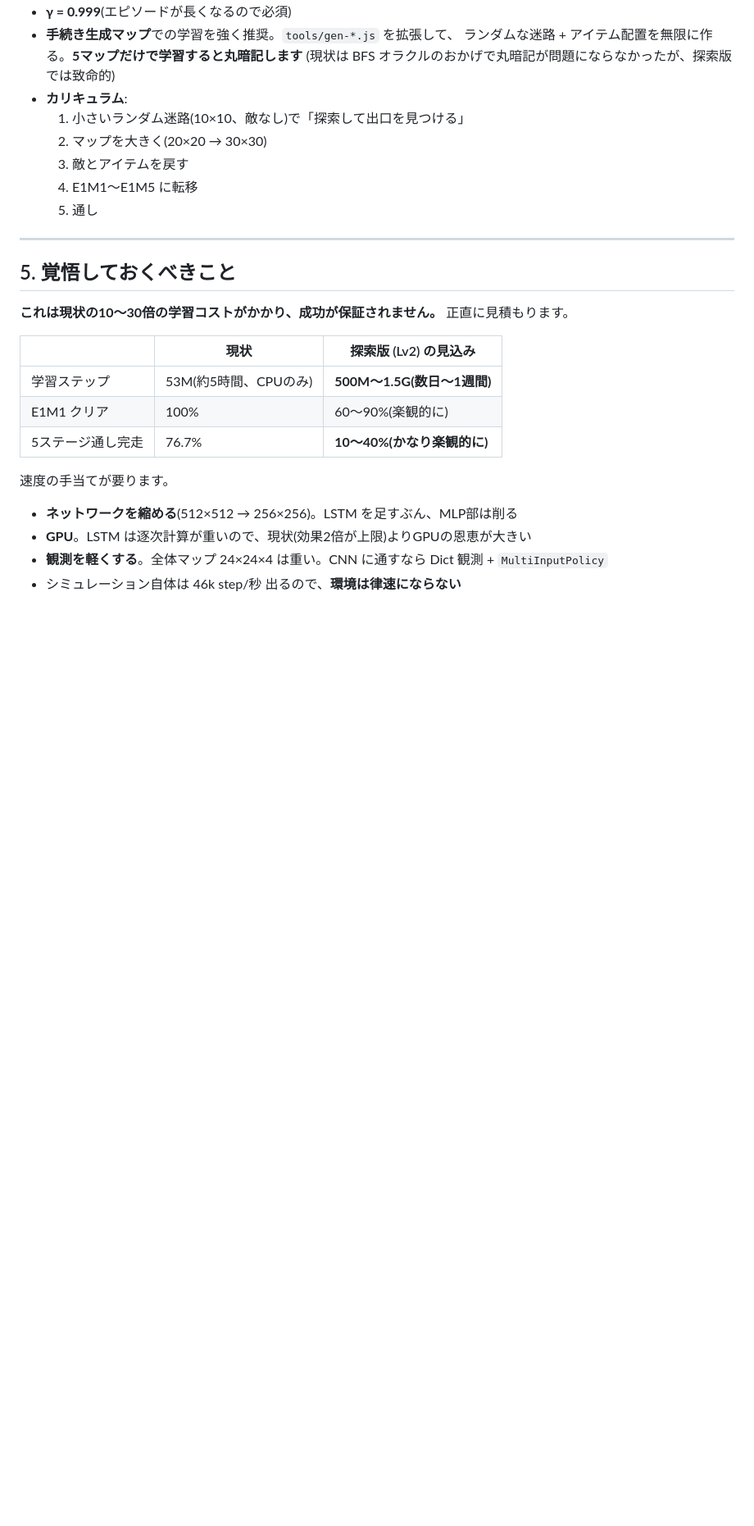
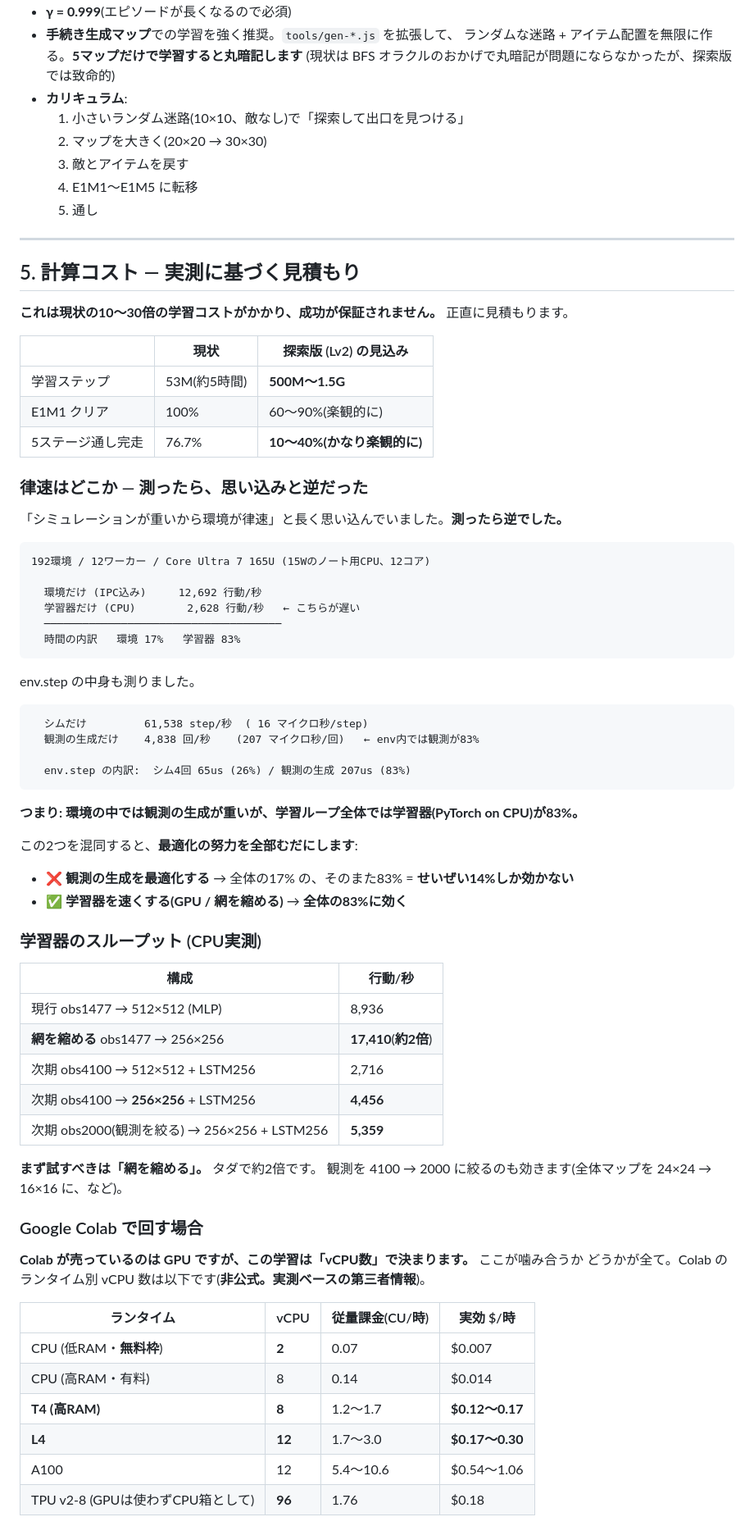
Before and after one commit to taikiishii/hellgrid, a Markdown page: docs/next-partial-observability.md, the part around one of its changes. Shown at 82% size. GitHub-like rendering; blank space fills up the shorter version.

````diff
--- a/docs/next-partial-observability.md
+++ b/docs/next-partial-observability.md
@@ -129,19 +129,69 @@ LSTM の負担が激減し、学習が現実的になります。入れなけれ
 
 ---
 
-## 5. 覚悟しておくべきこと
+## 5. 計算コスト — 実測に基づく見積もり
 
 **これは現状の10〜30倍の学習コストがかかり、成功が保証されません。** 正直に見積もります。
 
 | | 現状 | 探索版 (Lv2) の見込み |
 |---|---|---|
-| 学習ステップ | 53M(約5時間、CPUのみ) | **500M〜1.5G(数日〜1週間)** |
+| 学習ステップ | 53M(約5時間) | **500M〜1.5G** |
 | E1M1 クリア | 100% | 60〜90%(楽観的に) |
 | 5ステージ通し完走 | 76.7% | **10〜40%(かなり楽観的に)** |
 
-速度の手当てが要ります。
+### 律速はどこか — 測ったら、思い込みと逆だった
 
-- **ネットワークを縮める**(512×512 → 256×256)。LSTM を足すぶん、MLP部は削る
-- **GPU**。LSTM は逐次計算が重いので、現状(効果2倍が上限)よりGPUの恩恵が大きい
-- **観測を軽くする**。全体マップ 24×24×4 は重い。CNN に通すなら Dict 観測 + `MultiInputPolicy`
-- シミュレーション自体は 46k step/秒 出るので、**環境は律速にならない**
+「シミュレーションが重いから環境が律速」と長く思い込んでいました。**測ったら逆でした。**
+
+```
+192環境 / 12ワーカー / Core Ultra 7 165U (15Wのノート用CPU、12コア)
+
+  環境だけ (IPC込み)     12,692 行動/秒
+  学習器だけ (CPU)        2,628 行動/秒   ← こちらが遅い
+  ─────────────────────────────────────
+  時間の内訳   環境 17%   学習器 83%
+```
+
+env.step の中身も測りました。
+
+```
+  シムだけ         61,538 step/秒  ( 16 マイクロ秒/step)
+  観測の生成だけ    4,838 回/秒    (207 マイクロ秒/回)   ← env内では観測が83%
+
+  env.step の内訳:  シム4回 65us (26%) / 観測の生成 207us (83%)
+```
+
+**つまり: 環境の中では観測の生成が重いが、学習ループ全体では学習器(PyTorch on CPU)が83%。**
+
+この2つを混同すると、**最適化の努力を全部むだにします**:
+
+- ❌ **観測の生成を最適化する** → 全体の17% の、そのまた83% = **せいぜい14%しか効かない**
+- ✅ **学習器を速くする(GPU / 網を縮める)** → **全体の83%に効く**
+
+### 学習器のスループット (CPU実測)
+
+| 構成 | 行動/秒 |
+|---|---|
+| 現行 obs1477 → 512×512 (MLP) | 8,936 |
+| **網を縮める** obs1477 → 256×256 | **17,410**(**約2倍**) |
+| 次期 obs4100 → 512×512 + LSTM256 | 2,716 |
+| 次期 obs4100 → **256×256** + LSTM256 | **4,456** |
+| 次期 obs2000(観測を絞る) → 256×256 + LSTM256 | **5,359** |
+
+**まず試すべきは「網を縮める」。** タダで約2倍です。
+観測を 4100 → 2000 に絞るのも効きます(全体マップを 24×24 → 16×16 に、など)。
+
+### Google Colab で回す場合
+
+**Colab が売っているのは GPU ですが、この学習は「vCPU数」で決まります。** ここが噛み合うか
+どうかが全て。Colab のランタイム別 vCPU 数は以下です(**非公式。実測ベースの第三者情報**)。
+
+| ランタイム | vCPU | 従量課金(CU/時) | 実効 $/時 |
+|---|---|---|---|
+| CPU (低RAM・**無料枠**) | **2** | 0.07 | $0.007 |
+| CPU (高RAM・有料) | 8 | 0.14 | $0.014 |
+| **T4 (高RAM)** | **8** | 1.2〜1.7 | **$0.12〜0.17** |
+| **L4** | **12** | 1.7〜3.0 | **$0.17〜0.30** |
+| A100 | 12 | 5.4〜10.6 | $0.54〜1.06 |
+| TPU v2-8 (GPUは使わずCPU箱として) | **96** | 1.76 | $0.18 |
+
````
Also changed, not shown: other parts of docs/next-partial-observability.md (+39 -0 lines), README.md (+23 -5 lines).
